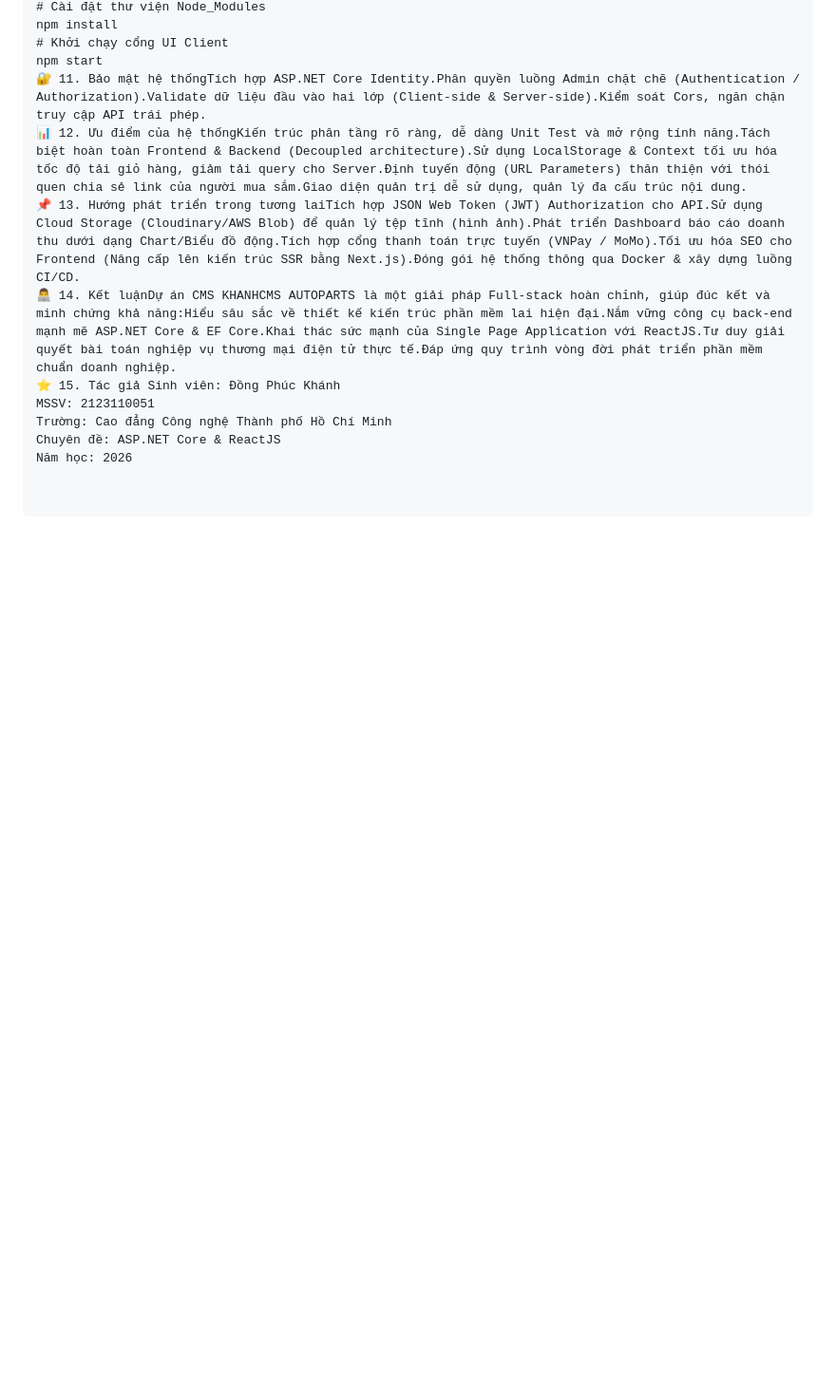
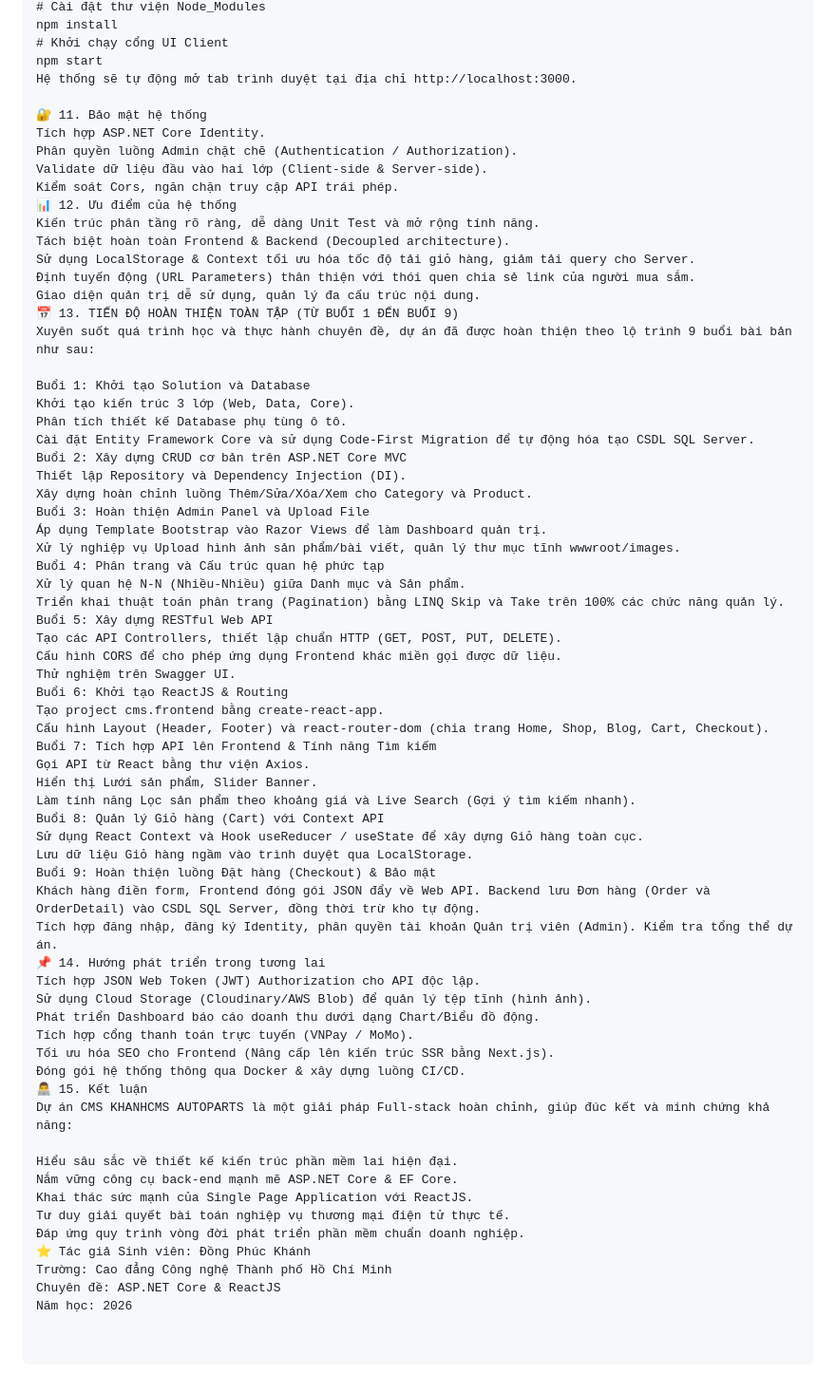
Before and after one commit to DongPhucKhanh/KhanhCSM_sloution, a Markdown page: README.md, the part around one of its changes. Shown at 95% size. GitHub-like rendering; blank space fills up the shorter version.

```diff
--- a/README.md
+++ b/README.md
@@ -126,12 +197,68 @@ dotnet run
 npm install
 # Khởi chạy cổng UI Client
 npm start
-🔐 11. Bảo mật hệ thốngTích hợp ASP.NET Core Identity.Phân quyền luồng Admin chặt chẽ (Authentication / Authorization).Validate dữ liệu đầu vào hai lớp (Client-side & Server-side).Kiểm soát Cors, ngăn chặn truy cập API trái phép.
-📊 12. Ưu điểm của hệ thốngKiến trúc phân tầng rõ ràng, dễ dàng Unit Test và mở rộng tính năng.Tách biệt hoàn toàn Frontend & Backend (Decoupled architecture).Sử dụng LocalStorage & Context tối ưu hóa tốc độ tải giỏ hàng, giảm tải query cho Server.Định tuyến động (URL Parameters) thân thiện với thói quen chia sẻ link của người mua sắm.Giao diện quản trị dễ sử dụng, quản lý đa cấu trúc nội dung.
-📌 13. Hướng phát triển trong tương laiTích hợp JSON Web Token (JWT) Authorization cho API.Sử dụng Cloud Storage (Cloudinary/AWS Blob) để quản lý tệp tĩnh (hình ảnh).Phát triển Dashboard báo cáo doanh thu dưới dạng Chart/Biểu đồ động.Tích hợp cổng thanh toán trực tuyến (VNPay / MoMo).Tối ưu hóa SEO cho Frontend (Nâng cấp lên kiến trúc SSR bằng Next.js).Đóng gói hệ thống thông qua Docker & xây dựng luồng CI/CD.
-👨‍💻 14. Kết luậnDự án CMS KHANHCMS AUTOPARTS là một giải pháp Full-stack hoàn chỉnh, giúp đúc kết và minh chứng khả năng:Hiểu sâu sắc về thiết kế kiến trúc phần mềm lai hiện đại.Nắm vững công cụ back-end mạnh mẽ ASP.NET Core & EF Core.Khai thác sức mạnh của Single Page Application với ReactJS.Tư duy giải quyết bài toán nghiệp vụ thương mại điện tử thực tế.Đáp ứng quy trình vòng đời phát triển phần mềm chuẩn doanh nghiệp.
-⭐ 15. Tác giả Sinh viên: Đồng Phúc Khánh
-MSSV: 2123110051
+Hệ thống sẽ tự động mở tab trình duyệt tại địa chỉ http://localhost:3000.
+
+🔐 11. Bảo mật hệ thống
+Tích hợp ASP.NET Core Identity.
+Phân quyền luồng Admin chặt chẽ (Authentication / Authorization).
+Validate dữ liệu đầu vào hai lớp (Client-side & Server-side).
+Kiểm soát Cors, ngăn chặn truy cập API trái phép.
+📊 12. Ưu điểm của hệ thống
+Kiến trúc phân tầng rõ ràng, dễ dàng Unit Test và mở rộng tính năng.
+Tách biệt hoàn toàn Frontend & Backend (Decoupled architecture).
+Sử dụng LocalStorage & Context tối ưu hóa tốc độ tải giỏ hàng, giảm tải query cho Server.
+Định tuyến động (URL Parameters) thân thiện với thói quen chia sẻ link của người mua sắm.
+Giao diện quản trị dễ sử dụng, quản lý đa cấu trúc nội dung.
+📅 13. TIẾN ĐỘ HOÀN THIỆN TOÀN TẬP (TỪ BUỔI 1 ĐẾN BUỔI 9)
+Xuyên suốt quá trình học và thực hành chuyên đề, dự án đã được hoàn thiện theo lộ trình 9 buổi bài bản như sau:
+
+Buổi 1: Khởi tạo Solution và Database
+Khởi tạo kiến trúc 3 lớp (Web, Data, Core).
+Phân tích thiết kế Database phụ tùng ô tô.
+Cài đặt Entity Framework Core và sử dụng Code-First Migration để tự động hóa tạo CSDL SQL Server.
+Buổi 2: Xây dựng CRUD cơ bản trên ASP.NET Core MVC
+Thiết lập Repository và Dependency Injection (DI).
+Xây dựng hoàn chỉnh luồng Thêm/Sửa/Xóa/Xem cho Category và Product.
+Buổi 3: Hoàn thiện Admin Panel và Upload File
+Áp dụng Template Bootstrap vào Razor Views để làm Dashboard quản trị.
+Xử lý nghiệp vụ Upload hình ảnh sản phẩm/bài viết, quản lý thư mục tĩnh wwwroot/images.
+Buổi 4: Phân trang và Cấu trúc quan hệ phức tạp
+Xử lý quan hệ N-N (Nhiều-Nhiều) giữa Danh mục và Sản phẩm.
+Triển khai thuật toán phân trang (Pagination) bằng LINQ Skip và Take trên 100% các chức năng quản lý.
+Buổi 5: Xây dựng RESTful Web API
+Tạo các API Controllers, thiết lập chuẩn HTTP (GET, POST, PUT, DELETE).
+Cấu hình CORS để cho phép ứng dụng Frontend khác miền gọi được dữ liệu.
+Thử nghiệm trên Swagger UI.
+Buổi 6: Khởi tạo ReactJS & Routing
+Tạo project cms.frontend bằng create-react-app.
+Cấu hình Layout (Header, Footer) và react-router-dom (chia trang Home, Shop, Blog, Cart, Checkout).
+Buổi 7: Tích hợp API lên Frontend & Tính năng Tìm kiếm
+Gọi API từ React bằng thư viện Axios.
+Hiển thị Lưới sản phẩm, Slider Banner.
+Làm tính năng Lọc sản phẩm theo khoảng giá và Live Search (Gợi ý tìm kiếm nhanh).
+Buổi 8: Quản lý Giỏ hàng (Cart) với Context API
+Sử dụng React Context và Hook useReducer / useState để xây dựng Giỏ hàng toàn cục.
+Lưu dữ liệu Giỏ hàng ngầm vào trình duyệt qua LocalStorage.
+Buổi 9: Hoàn thiện luồng Đặt hàng (Checkout) & Bảo mật
+Khách hàng điền form, Frontend đóng gói JSON đẩy về Web API. Backend lưu Đơn hàng (Order và OrderDetail) vào CSDL SQL Server, đồng thời trừ kho tự động.
+Tích hợp đăng nhập, đăng ký Identity, phân quyền tài khoản Quản trị viên (Admin). Kiểm tra tổng thể dự án.
+📌 14. Hướng phát triển trong tương lai
+Tích hợp JSON Web Token (JWT) Authorization cho API độc lập.
+Sử dụng Cloud Storage (Cloudinary/AWS Blob) để quản lý tệp tĩnh (hình ảnh).
+Phát triển Dashboard báo cáo doanh thu dưới dạng Chart/Biểu đồ động.
+Tích hợp cổng thanh toán trực tuyến (VNPay / MoMo).
+Tối ưu hóa SEO cho Frontend (Nâng cấp lên kiến trúc SSR bằng Next.js).
+Đóng gói hệ thống thông qua Docker & xây dựng luồng CI/CD.
+👨‍💻 15. Kết luận
+Dự án CMS KHANHCMS AUTOPARTS là một giải pháp Full-stack hoàn chỉnh, giúp đúc kết và minh chứng khả năng:
+
+Hiểu sâu sắc về thiết kế kiến trúc phần mềm lai hiện đại.
+Nắm vững công cụ back-end mạnh mẽ ASP.NET Core & EF Core.
+Khai thác sức mạnh của Single Page Application với ReactJS.
+Tư duy giải quyết bài toán nghiệp vụ thương mại điện tử thực tế.
+Đáp ứng quy trình vòng đời phát triển phần mềm chuẩn doanh nghiệp.
+⭐ Tác giả Sinh viên: Đồng Phúc Khánh
 Trường: Cao đẳng Công nghệ Thành phố Hồ Chí Minh
 Chuyên đề: ASP.NET Core & ReactJS
 Năm học: 2026
```
Also changed, not shown: other parts of README.md (+102 -31 lines).
